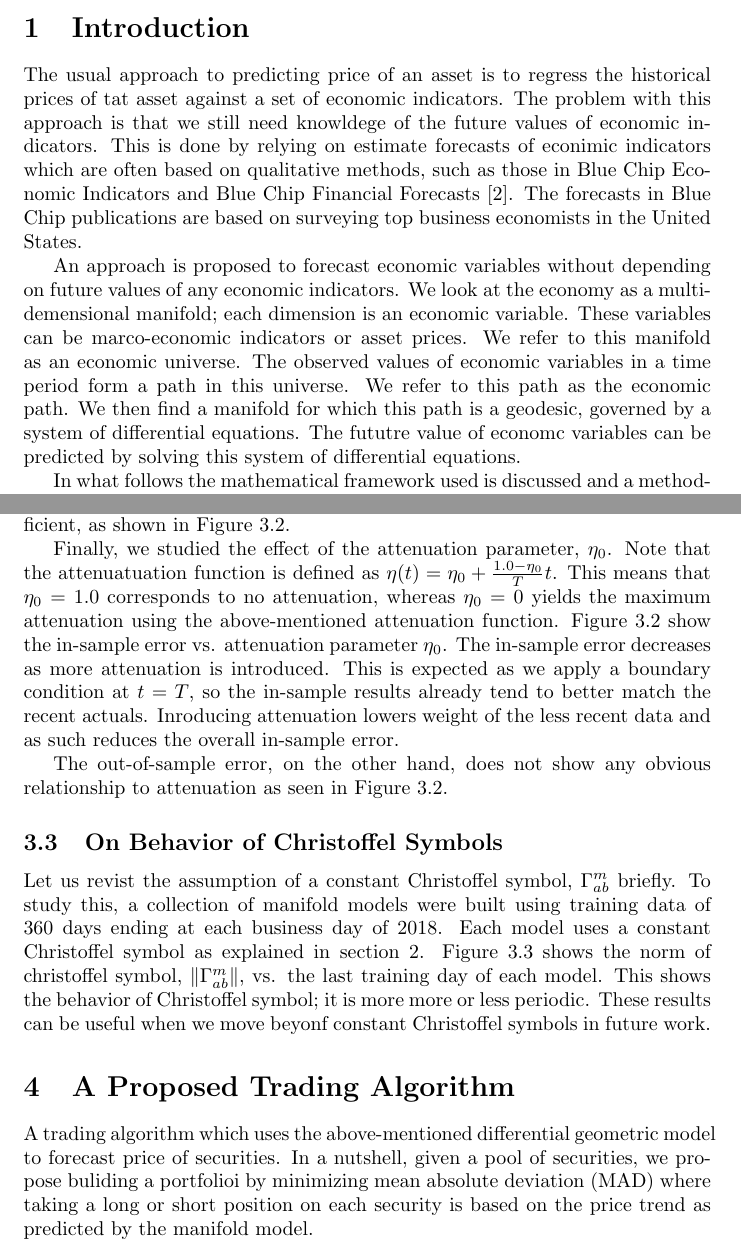
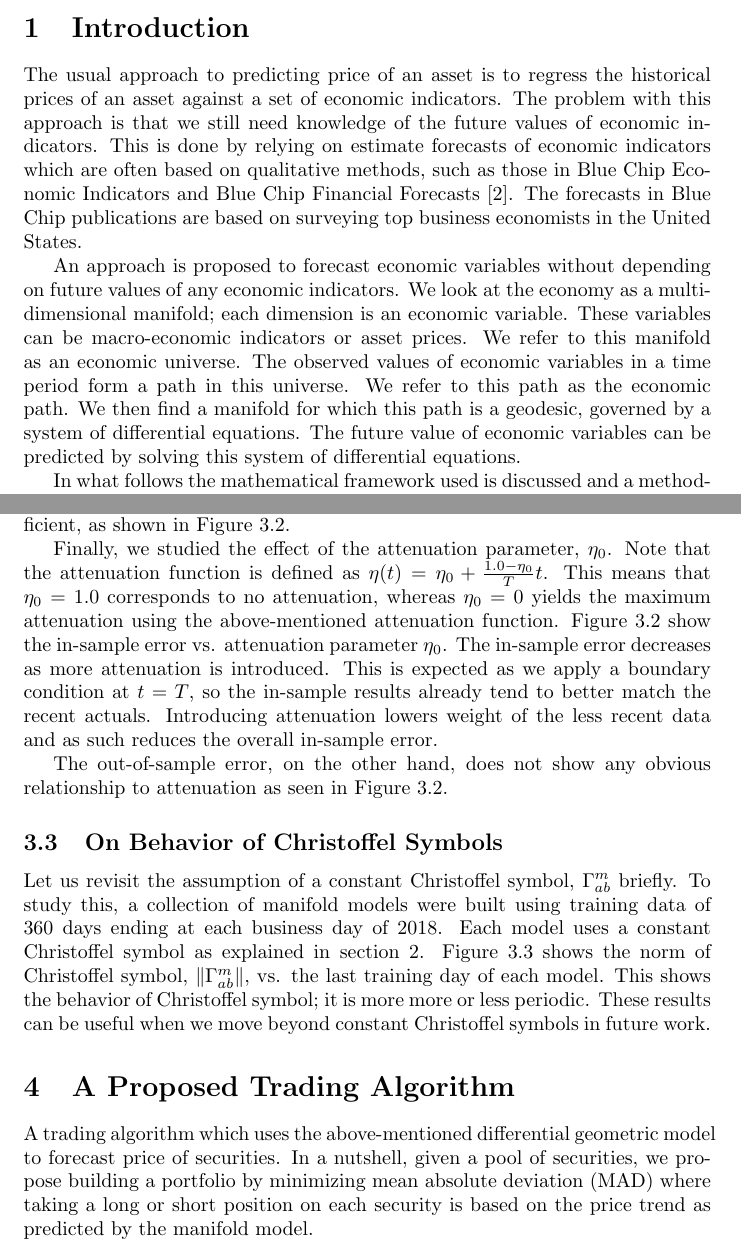
Before and after one commit to babakopti/opti-trade, a LaTeX paper (docs/initial-white-paper.tex): two parts of pages 1 and 9 of 28, joined at a grey line, cut so that both start at the same text. Compiled offline with pdfLaTeX.

Commit message:
some spell check is done

```diff
--- a/docs/initial-white-paper.tex
+++ b/docs/initial-white-paper.tex
@@ -23,10 +23,10 @@
 \section{Introduction}\label{section:introduction}
 
 The usual approach to predicting price of an asset is to regress the
-historical prices of tat asset against a set of economic
+historical prices of an asset against a set of economic
 indicators. The problem with this approach is that we still need
-knowldege of the future values of economic indicators. This is done by
-relying on estimate forecasts of econimic indicators which are often
+knowledge of the future values of economic indicators. This is done by
+relying on estimate forecasts of economic indicators which are often
 based on qualitative methods, such as those in Blue Chip Economic
 Indicators and Blue Chip Financial Forecasts~\cite{ref:blue-chip}. The
 forecasts in Blue Chip publications are based on surveying top
@@ -34,13 +34,13 @@ business economists in the United States.
 
 An approach is proposed to forecast economic variables without
 depending on future values of any economic indicators. We look at the
-economy as a multi-demensional manifold; each dimension is an economic
-variable. These variables can be marco-economic indicators or asset
+economy as a multi-dimensional manifold; each dimension is an economic
+variable. These variables can be macro-economic indicators or asset
 prices. We refer to this manifold as an economic universe. The
 observed values of economic variables in a time period form a path in
 this universe. We refer to this path as the economic path. We then
 find a manifold for which this path is a geodesic, governed by a
-system of differential equations. The fututre value of economc
+system of differential equations. The future value of economic
 variables can be predicted by solving this system of differential
 equations.
 
@@ -334,7 +334,7 @@ Figure~\ref{fig:regCoef-sensitivity-oos-error}.
 \end{figure}
 
 Finally, we studied the effect of the attenuation parameter,
-$\eta_{0}$. Note that the attenuatuation function is defined as
+$\eta_{0}$. Note that the attenuation function is defined as
 $\eta(t) = \eta_{0} + \frac{1.0 - \eta_{0}}{T} t$. This means that
 $\eta_{0}$ = 1.0 corresponds to no attenuation, whereas $\eta_{0}$ = 0
 yields the maximum attenuation using the above-mentioned attenuation
@@ -342,7 +342,7 @@ function. Figure~\ref{fig:atnFct-sensitivity-error} show the in-sample
 error vs. attenuation parameter $\eta_{0}$. The in-sample error
 decreases as more attenuation is introduced. This is expected as we
 apply a boundary condition at $t = T$, so the in-sample results
-already tend to better match the recent actuals. Inroducing
+already tend to better match the recent actuals. Introducing
 attenuation lowers weight of the less recent data and as such reduces
 the overall in-sample error.
 
@@ -364,16 +364,16 @@ Figure~\ref{fig:atnFct-sensitivity-oos-error}.
 
 \subsection{On Behavior of Christoffel Symbols}\label{subsection:christoffel-behavior}
 
-Let us revist the assumption of a constant Christoffel symbol,
+Let us revisit the assumption of a constant Christoffel symbol,
 $\Gamma^{m}_{ab}$ briefly. To study this, a collection of manifold
 models were built using training data of 360 days ending at each
 business day of 2018. Each model uses a constant Christoffel symbol as
 explained in
 section~\ref{section:mathematical-framework}. Figure~\ref{fig:gamma-time}
-shows the norm of christoffel symbol, $\left\Vert \Gamma^{m}_{ab}
+shows the norm of Christoffel symbol, $\left\Vert \Gamma^{m}_{ab}
 \right\Vert$, vs. the last training day of each model. This shows the
 behavior of Christoffel symbol; it is more more or less
-periodic. These results can be useful when we move beyonf constant
+periodic. These results can be useful when we move beyond constant
 Christoffel symbols in future work.
 
 \begin{figure}\label{fig:gamma-time}
@@ -388,7 +388,7 @@ Christoffel symbols in future work.
 
 A trading algorithm which uses the above-mentioned differential
 geometric model to forecast price of securities. In a nutshell, given
-a pool of securities, we propose buliding a portfolioi by minimizing
+a pool of securities, we propose building a portfolio by minimizing
 mean absolute deviation (MAD) where taking a long or short position on
 each security is based on the price trend as predicted by the manifold
 model.
```
Also changed, not shown: docs/initial-white-paper.tex (16 more changed lines).
